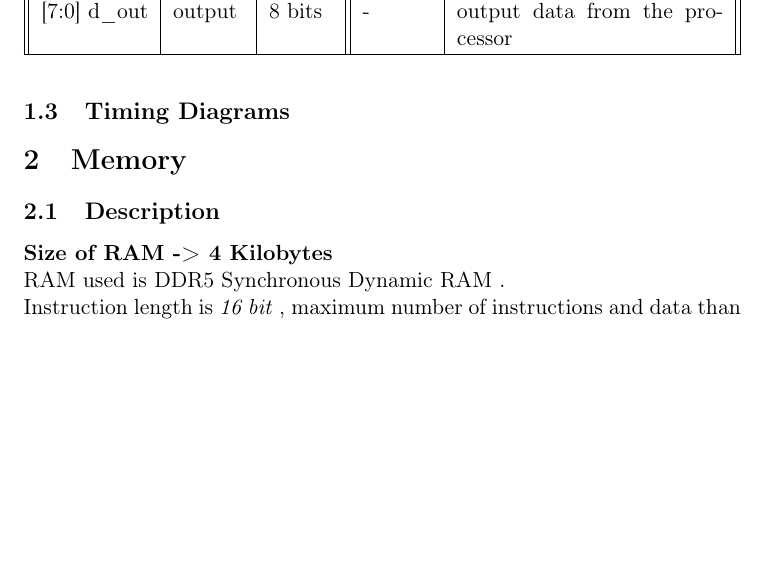
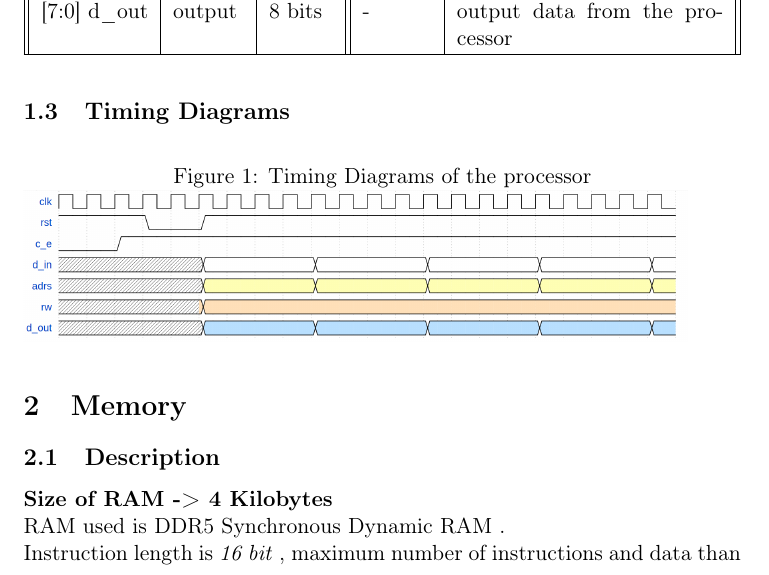
Before and after one commit to omikami747/processor-design, a LaTeX document (s_proc_v1/docs/spec_mk3.tex): part of page 3 of 4, cut so that both start at the same text, the shorter picture padded with empty space. Compiled offline with pdfLaTeX.

Commit message:
updating spec

```diff
--- a/s_proc_v1/docs/spec_mk3.tex
+++ b/s_proc_v1/docs/spec_mk3.tex
@@ -98,7 +98,10 @@ The processor has an extra cycle to save on hardware which would have been requi
   \end{center}
 \end{table}
 \subsection{Timing Diagrams}
-
+\begin{figure}[!h]
+  \caption{Timing Diagrams of the processor}
+  \includegraphics[scale=0.2]{timing_diag.jpg}
+\end{figure}
 \section{Memory}
 \subsection{Description}
 {\bf Size of RAM -> 4 Kilobytes} \\
```
Also changed, not shown: s_proc_v1/docs/spec_mk3.pdf, s_proc_v1/docs/timing_diag.jpg (added).
